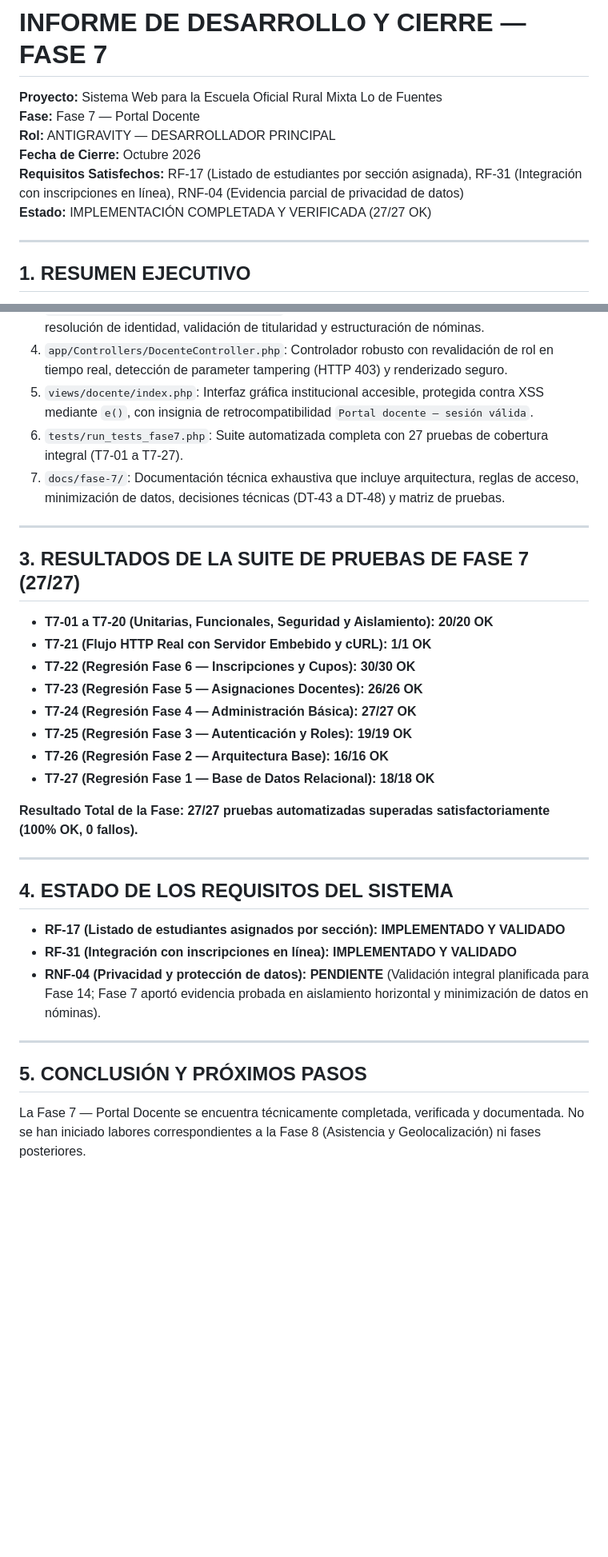
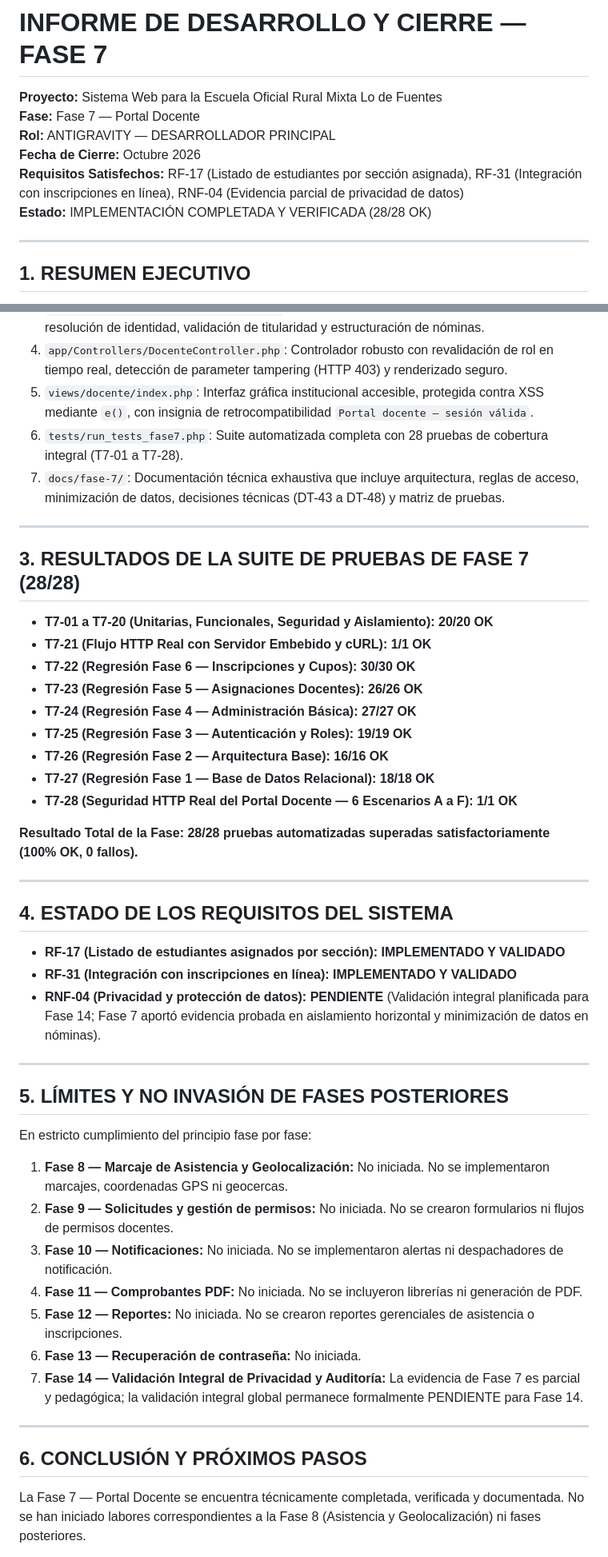
Before and after one commit to kyolp/Seminario-Tecnologias-LoDeFuentes, a Markdown page: docs/fase-7/informe-cierre-fase-7.md, 2 parts joined by grey strips. Shown at 80% size. Drawn GitHub-style; blank space fills up the shorter version.

Commit message:
docs(fase-7): precisar separacion de fases 9 y 10, incorporar T7-28 y actualizar trazabilidad

```diff
--- a/docs/fase-7/informe-cierre-fase-7.md
+++ b/docs/fase-7/informe-cierre-fase-7.md
@@ -5,7 +5,7 @@
 **Rol:** ANTIGRAVITY — DESARROLLADOR PRINCIPAL
 **Fecha de Cierre:** Octubre 2026
 **Requisitos Satisfechos:** RF-17 (Listado de estudiantes por sección asignada), RF-31 (Integración con inscripciones en línea), RNF-04 (Evidencia parcial de privacidad de datos)
-**Estado:** IMPLEMENTACIÓN COMPLETADA Y VERIFICADA (27/27 OK)
+**Estado:** IMPLEMENTACIÓN COMPLETADA Y VERIFICADA (28/28 OK)
 
 ---
 
@@ -29,12 +29,12 @@ La implementación se rigió bajo los estándares más estrictos de seguridad de
 3. `app/Services/PortalDocenteService.php`: Capa de lógica de negocio que orquesta la resolución de identidad, validación de titularidad y estructuración de nóminas.
 4. `app/Controllers/DocenteController.php`: Controlador robusto con revalidación de rol en tiempo real, detección de parameter tampering (HTTP 403) y renderizado seguro.
 5. `views/docente/index.php`: Interfaz gráfica institucional accesible, protegida contra XSS mediante `e()`, con insignia de retrocompatibilidad `Portal docente — sesión válida`.
-6. `tests/run_tests_fase7.php`: Suite automatizada completa con 27 pruebas de cobertura integral (T7-01 a T7-27).
+6. `tests/run_tests_fase7.php`: Suite automatizada completa con 28 pruebas de cobertura integral (T7-01 a T7-28).
 7. `docs/fase-7/`: Documentación técnica exhaustiva que incluye arquitectura, reglas de acceso, minimización de datos, decisiones técnicas (DT-43 a DT-48) y matriz de pruebas.
 
 ---
 
-## 3. RESULTADOS DE LA SUITE DE PRUEBAS DE FASE 7 (27/27)
+## 3. RESULTADOS DE LA SUITE DE PRUEBAS DE FASE 7 (28/28)
 
 - **T7-01 a T7-20 (Unitarias, Funcionales, Seguridad y Aislamiento):** **20/20 OK**
 - **T7-21 (Flujo HTTP Real con Servidor Embebido y cURL):** **1/1 OK**
@@ -44,8 +44,9 @@ La implementación se rigió bajo los estándares más estrictos de seguridad de
 - **T7-25 (Regresión Fase 3 — Autenticación y Roles):** **19/19 OK**
 - **T7-26 (Regresión Fase 2 — Arquitectura Base):** **16/16 OK**
 - **T7-27 (Regresión Fase 1 — Base de Datos Relacional):** **18/18 OK**
+- **T7-28 (Seguridad HTTP Real del Portal Docente — 6 Escenarios A a F):** **1/1 OK**
 
-**Resultado Total de la Fase:** **27/27 pruebas automatizadas superadas satisfactoriamente (100% OK, 0 fallos).**
+**Resultado Total de la Fase:** **28/28 pruebas automatizadas superadas satisfactoriamente (100% OK, 0 fallos).**
 
 ---
 
@@ -57,7 +58,20 @@ La implementación se rigió bajo los estándares más estrictos de seguridad de
 
 ---
 
-## 5. CONCLUSIÓN Y PRÓXIMOS PASOS
+## 5. LÍMITES Y NO INVASIÓN DE FASES POSTERIORES
+
+En estricto cumplimiento del principio fase por fase:
+1. **Fase 8 — Marcaje de Asistencia y Geolocalización:** No iniciada. No se implementaron marcajes, coordenadas GPS ni geocercas.
+2. **Fase 9 — Solicitudes y gestión de permisos:** No iniciada. No se crearon formularios ni flujos de permisos docentes.
+3. **Fase 10 — Notificaciones:** No iniciada. No se implementaron alertas ni despachadores de notificación.
+4. **Fase 11 — Comprobantes PDF:** No iniciada. No se incluyeron librerías ni generación de PDF.
+5. **Fase 12 — Reportes:** No iniciada. No se crearon reportes gerenciales de asistencia o inscripciones.
+6. **Fase 13 — Recuperación de contraseña:** No iniciada.
+7. **Fase 14 — Validación Integral de Privacidad y Auditoría:** La evidencia de Fase 7 es parcial y pedagógica; la validación integral global permanece formalmente PENDIENTE para Fase 14.
+
+---
+
+## 6. CONCLUSIÓN Y PRÓXIMOS PASOS
 
 La Fase 7 — Portal Docente se encuentra técnicamente completada, verificada y documentada. No se han iniciado labores correspondientes a la Fase 8 (Asistencia y Geolocalización) ni fases posteriores.
 
```
Also changed, not shown: docs/fase-0/matriz-trazabilidad.md (+4 -4 lines), docs/fase-7/pruebas.md (+5 -4 lines).
